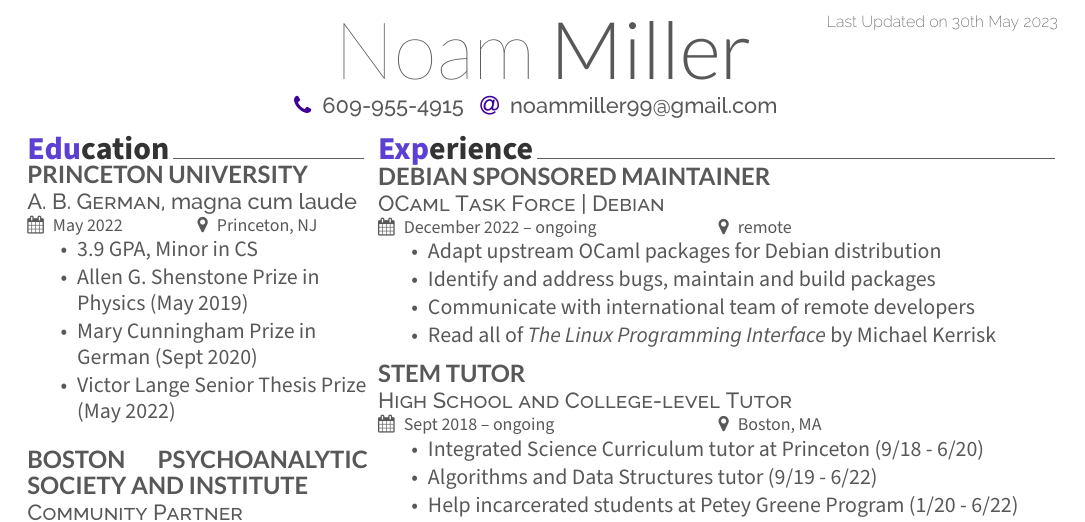
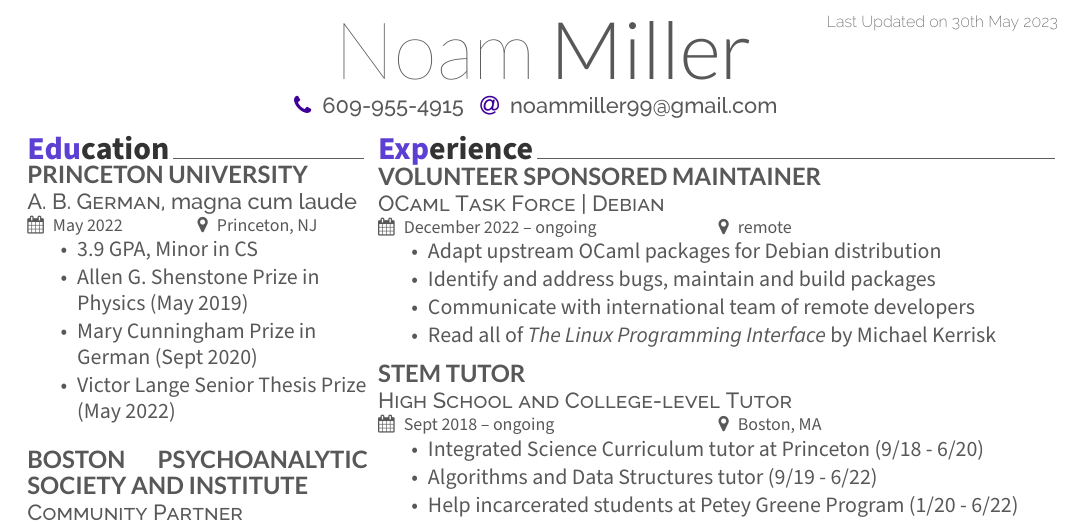
Before and after one commit to silascoder/silascoder, a LaTeX CV (resume/coding-resume.tex): part of the page, cut so that both start at the same text. Compiled offline with XeLaTeX.

Commit message:
Update to clarify that I volunteer for Debian

```diff
--- a/resume/coding-resume.tex
+++ b/resume/coding-resume.tex
@@ -130,7 +130,7 @@ GNU/Linux \textbullet{} Shell \textbullet{} \LaTeX \textbullet{} Git
 % \end{tightemize}
 % \sectionsep
 
-\runsubsection{Debian Sponsored Maintainer} \\
+\runsubsection{Volunteer Sponsored Maintainer} \\
 \descript{OCaml Task Force | Debian}
 \cvevent{December 2022 – ongoing}{remote}
 \vspace{\topsep} % Hacky fix for awkward extra vertical space
```
Also changed, not shown: resume/softskill-resume.tex (+1 -1 lines), resume/coding-resume.pdf, resume/softskill-resume.pdf.
